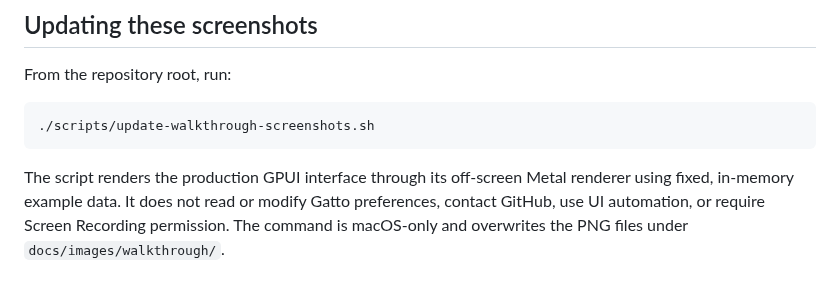
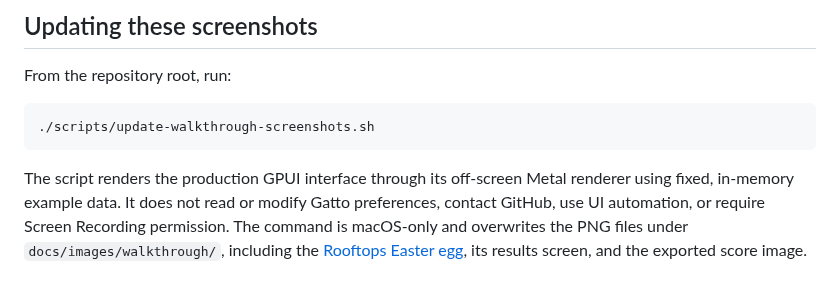
Before and after one commit to jeremyc2/Gatto, a Markdown page: docs/WALKTHROUGH.md, the part around the change. Drawn GitHub-style.

````diff
--- a/docs/WALKTHROUGH.md
+++ b/docs/WALKTHROUGH.md
@@ -102,4 +102,4 @@ From the repository root, run:
 ./scripts/update-walkthrough-screenshots.sh
 ```
 
-The script renders the production GPUI interface through its off-screen Metal renderer using fixed, in-memory example data. It does not read or modify Gatto preferences, contact GitHub, use UI automation, or require Screen Recording permission. The command is macOS-only and overwrites the PNG files under `docs/images/walkthrough/`.
+The script renders the production GPUI interface through its off-screen Metal renderer using fixed, in-memory example data. It does not read or modify Gatto preferences, contact GitHub, use UI automation, or require Screen Recording permission. The command is macOS-only and overwrites the PNG files under `docs/images/walkthrough/`, including the [Rooftops Easter egg](EASTER_EGG.md), its results screen, and the exported score image.
````
Also changed, not shown: CHANGELOG.md (+22 -0 lines), README.md (+1 -0 lines), docs/EASTER_EGG.md (added, +57 -0 lines), docs/images/walkthrough/02-preferences.png, docs/images/walkthrough/rooftops-1.png (added), docs/images/walkthrough/rooftops-2.png (added), docs/images/walkthrough/rooftops-3.png (added), docs/images/walkthrough/rooftops-score.png (added), 8 other files.
